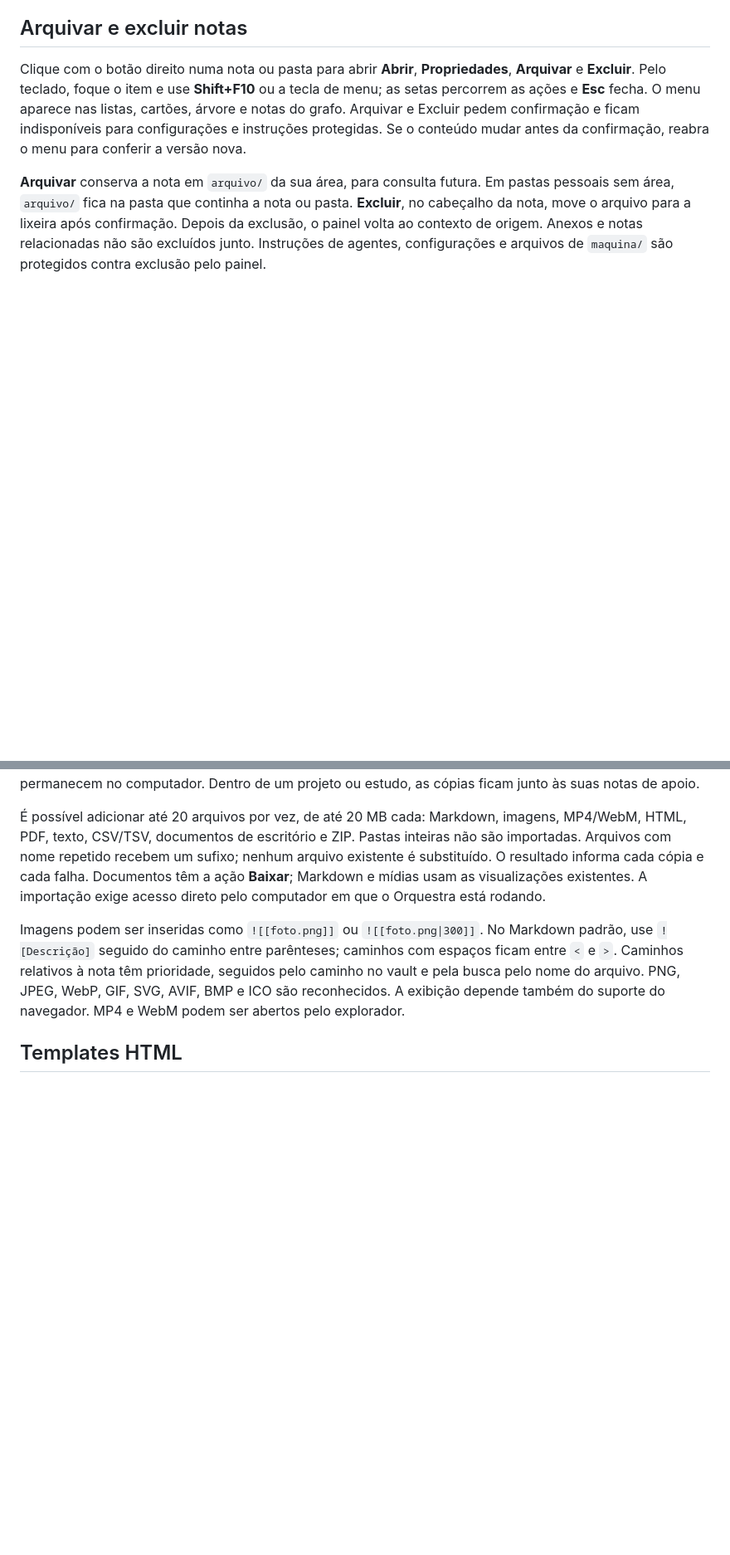
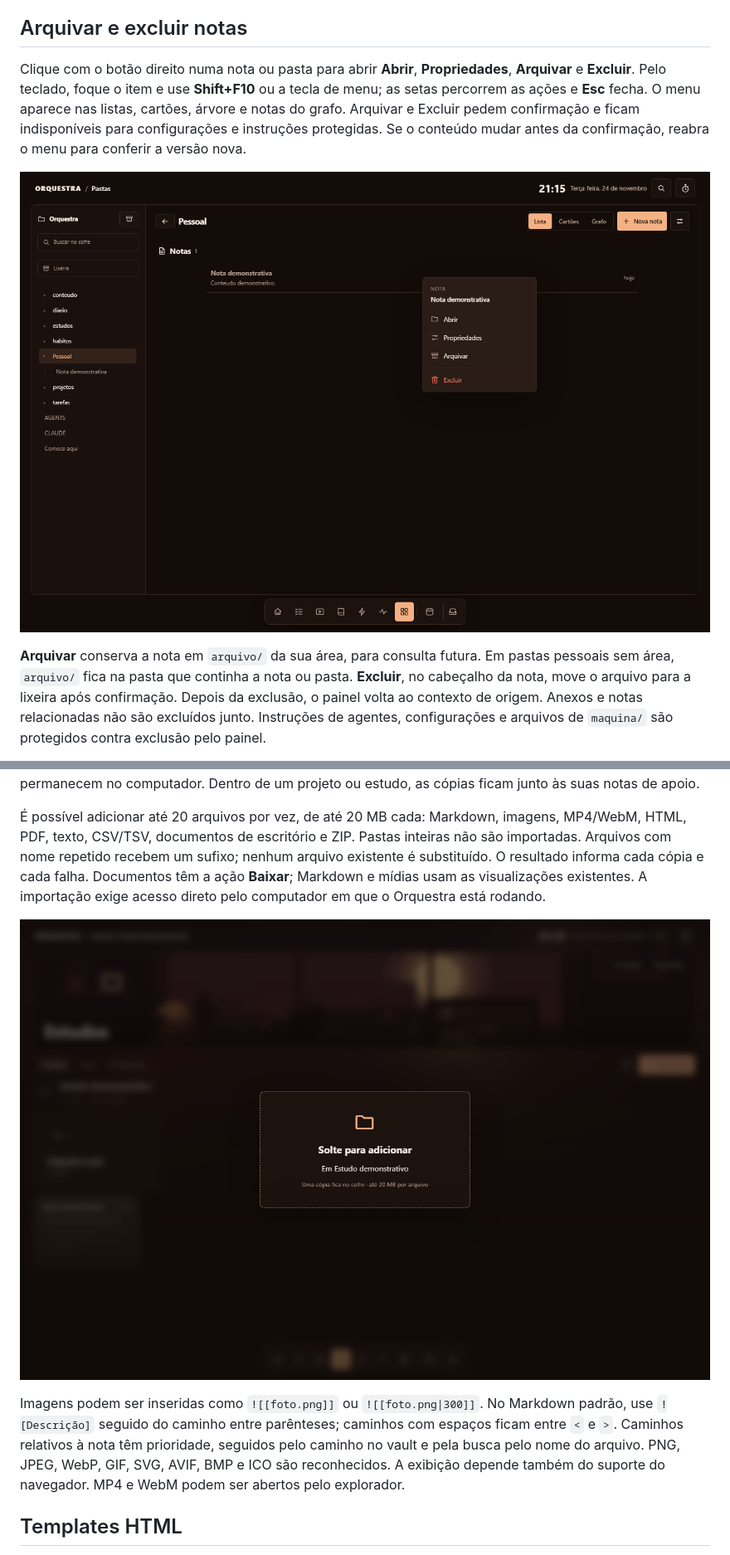
Before and after one commit to aglabsrv-sys/orquestra, a Markdown page: docs/pastas.md, 2 parts joined by grey strips. Shown at 83% size. Drawn GitHub-style; pictures changed too: docs/img/menu-contextual.png (added), docs/img/soltar-arquivos.png (added); blank space fills up the shorter version.

Commit message:
Inclui jornada de arquivos na CI e exemplos visuais

```diff
--- a/docs/pastas.md
+++ b/docs/pastas.md
@@ -29,6 +29,8 @@ Clique com o botão direito numa nota ou pasta para abrir **Abrir**,
 O menu aparece nas listas, cartões, árvore e notas do grafo. Arquivar e Excluir
 pedem confirmação e ficam indisponíveis para configurações e instruções protegidas.
 Se o conteúdo mudar antes da confirmação, reabra o menu para conferir a versão nova.
+
+![Menu de ações de uma nota demonstrativa](img/menu-contextual.png)
 
 **Arquivar** conserva a nota em `arquivo/` da sua área, para consulta futura.
 Em pastas pessoais sem área, `arquivo/` fica na pasta que continha a nota ou pasta.
@@ -128,6 +130,8 @@ falha. Documentos têm a ação **Baixar**; Markdown e mídias usam as visualiza
 existentes. A importação exige acesso direto pelo computador em que o Orquestra
 está rodando.
 
+![Alvo para adicionar arquivos em um estudo demonstrativo](img/soltar-arquivos.png)
+
 Imagens podem ser inseridas como `![[foto.png]]` ou `![[foto.png|300]]`.
 No Markdown padrão, use `![Descrição]` seguido do caminho entre parênteses;
 caminhos com espaços ficam entre `<` e `>`. Caminhos relativos à nota têm
```
Also changed, not shown: 1 other file.
